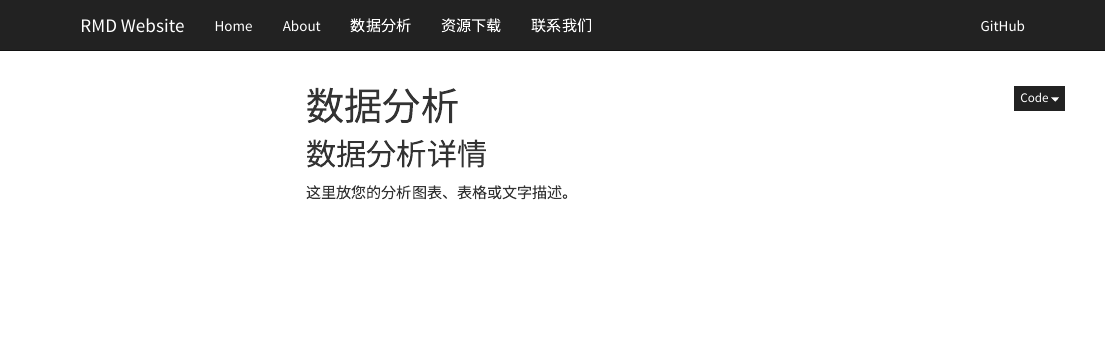
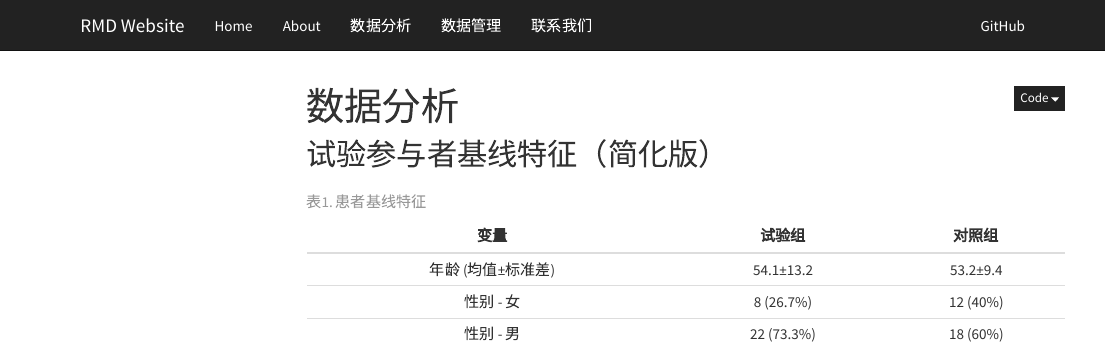
Before and after one commit to jacobiosp1/RMD-Website, an R Markdown document (analysis.Rmd): the page in a window 1100 px wide, from its top. Rendered offline with R 4.5, knitr and Pandoc, with nearby package versions; menus at the side of the page are left out.

Commit message:
新增页面

````diff
--- a/_site.yml
+++ b/_site.yml
@@ -12,7 +12,7 @@ navbar:
 
     - text: "数据分析"
       href: analysis.html
-    - text: "资源下载"
+    - text: "数据管理"
       href: resources.html
     - text: "联系我们"
       href: contact.html
--- a/analysis.Rmd
+++ b/analysis.Rmd
@@ -3,6 +3,53 @@ title: "数据分析"
 output: html_document
 ---
 
-## 数据分析详情
+## 试验参与者基线特征（简化版）
 
-这里放您的分析图表、表格或文字描述。
+
+```{r, echo=FALSE, message=FALSE, warning=FALSE}
+library(dplyr)
+library(tidyr)
+library(knitr)
+
+set.seed(2026)
+
+n_per_group <- 30
+total_n <- n_per_group * 2
+
+# 模拟数据（列名全部为英文）
+data <- data.frame(
+  patient_id = paste0("S", sprintf("%03d", 1:total_n)),
+  group = rep(c("试验组", "对照组"), each = n_per_group),
+  age = round(rnorm(total_n, mean = 55, sd = 12), 0),
+  gender = sample(c("男", "女"), total_n, replace = TRUE, prob = c(0.6, 0.4))
+)
+
+# ----- 年龄汇总（均值±标准差） -----
+age_summary <- data %>%
+  group_by(group) %>%
+  summarise(
+    age_mean_sd = paste0(round(mean(age), 1), "±", round(sd(age), 1))
+  ) %>%
+  pivot_wider(names_from = group, values_from = age_mean_sd) %>%
+  mutate(变量 = "年龄 (均值±标准差)")
+
+# ----- 性别汇总（例数+百分比） -----
+gender_summary <- data %>%
+  group_by(group, gender) %>%
+  summarise(count = n(), .groups = "drop") %>%
+  group_by(group) %>%
+  mutate(
+    pct = round(count / sum(count) * 100, 1),
+    display = paste0(count, " (", pct, "%)")
+  ) %>%
+  select(group, gender, display) %>%
+  pivot_wider(names_from = group, values_from = display) %>%
+  mutate(变量 = ifelse(gender == "男", "性别 - 男", "性别 - 女")) %>%
+  select(-gender)
+
+# ----- 合并并输出 -----
+final_table <- bind_rows(age_summary, gender_summary) %>%
+  select(变量, 试验组, 对照组)
+
+kable(final_table, caption = "表1. 患者基线特征", align = "c")
+```
````
Also changed, not shown: index.Rmd (+2 -2 lines), resource.Rmd (+42 -4 lines).
